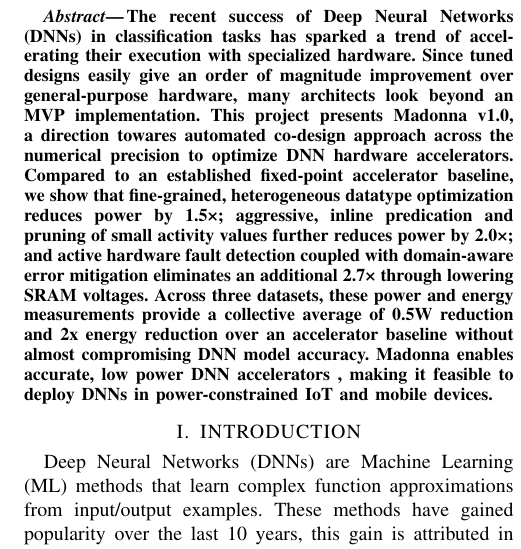
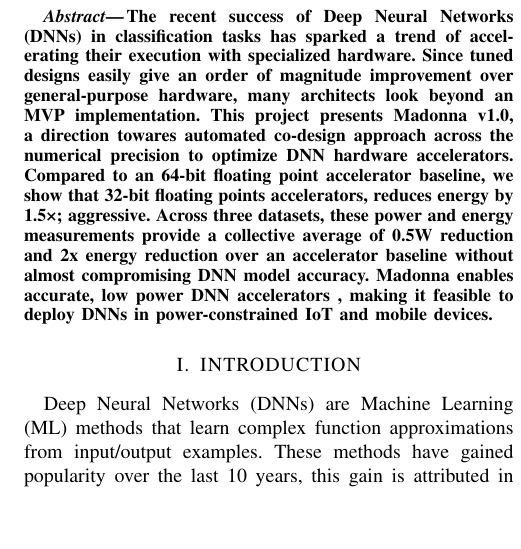
Before and after one commit to vinutah/madonna, a LaTeX paper (main.tex): part of one column of page 1 of 5, cut so that both start at the same text, the shorter picture padded with empty space. Compiled offline with pdfLaTeX.

Commit message:
next inital commit

```diff
--- a/main.tex
+++ b/main.tex
@@ -30,13 +30,8 @@ general-purpose hardware, many architects look beyond an MVP implementation.
 This project presents Madonna v1.0, a direction towares automated
 co-design approach across the numerical precision
 to optimize DNN hardware accelerators.
-Compared to an established fixed-point accelerator
-baseline, we show that fine-grained, heterogeneous datatype
-optimization reduces power by 1.5×; aggressive, inline
-predication and pruning of small activity values further
-reduces power by 2.0×; and active hardware fault detection
-coupled with domain-aware error mitigation eliminates an
-additional 2.7× through lowering SRAM voltages.
+Compared to an 64-bit floating point accelerator
+baseline, we show that 32-bit floating points accelerators, reduces energy by 1.5×; aggressive.
 Across three datasets, these power and energy measurements provide a collective average
 of 0.5W reduction and 2x energy reduction over an accelerator baseline
 without almost compromising DNN model accuracy.
```
